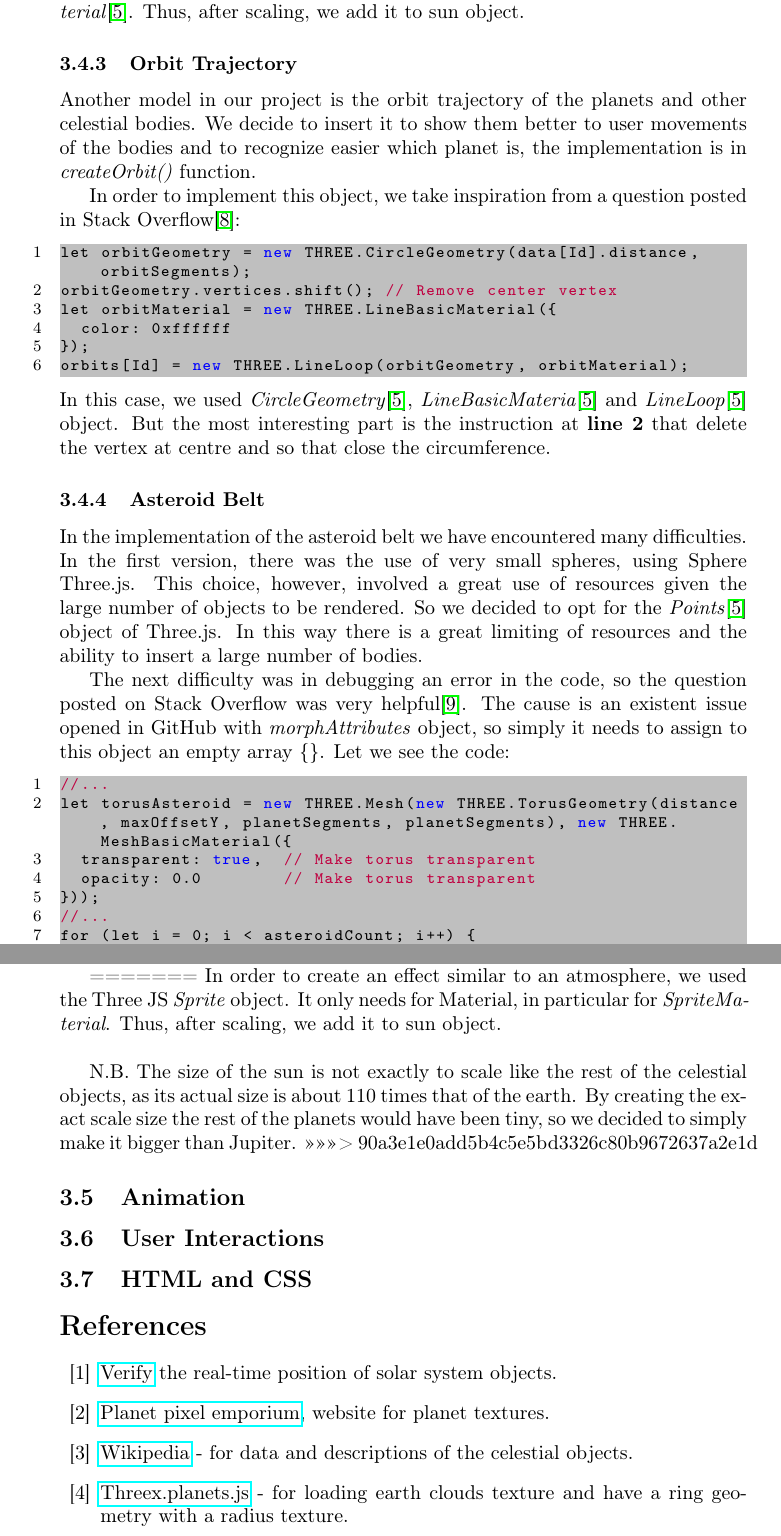
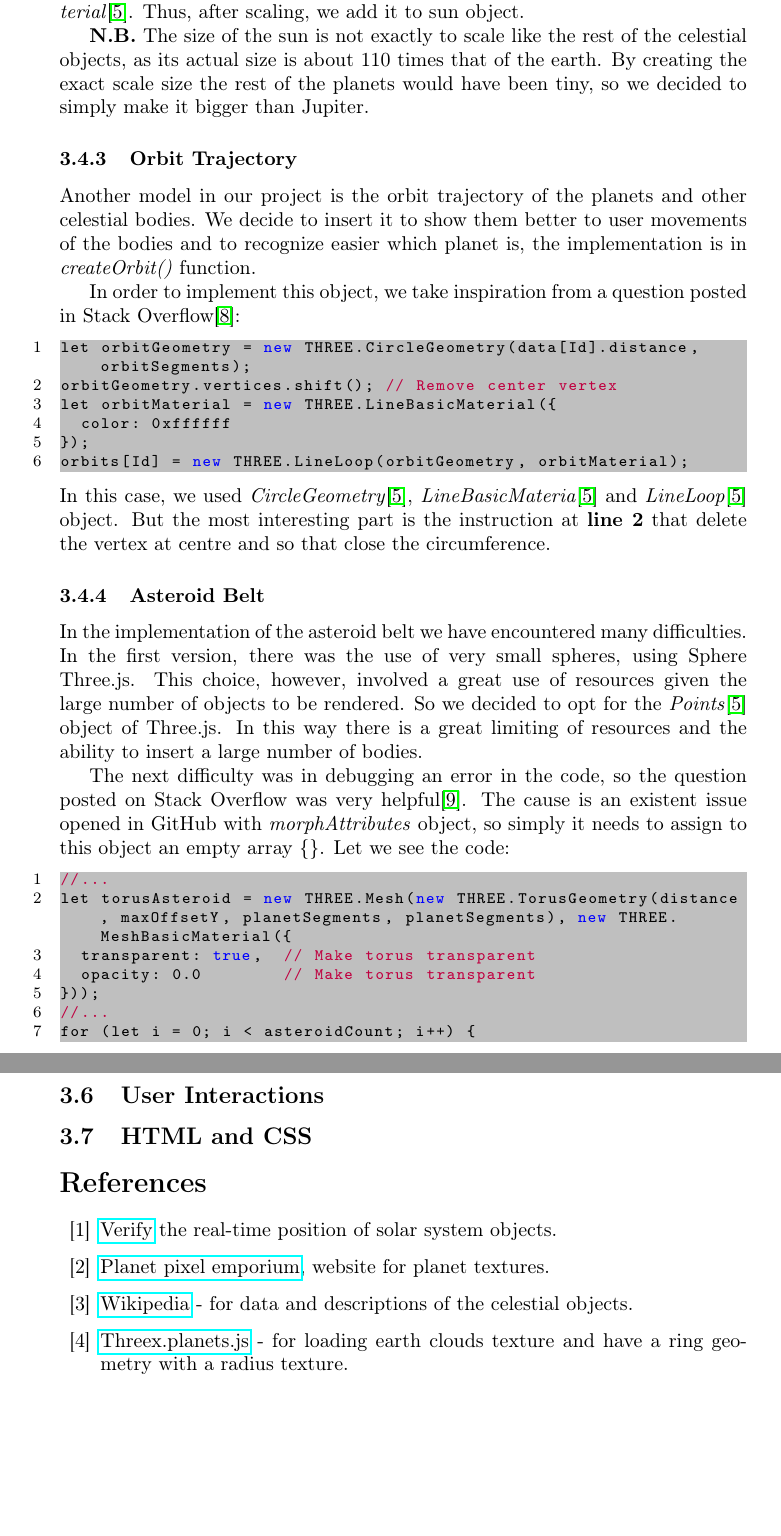
Before and after one commit to marcocosta96/Interactive-Graphics-finalproject, a LaTeX document (documentation/documentation.tex): two parts of pages 9 and 10 of 11, joined at a grey line, cut so that both start at the same text, the shorter picture padded with empty space. Compiled offline with pdfLaTeX.

Commit message:
Fix merge

```diff
--- a/documentation/documentation.tex
+++ b/documentation/documentation.tex
@@ -292,6 +292,7 @@ celestialObjects[sunId].add(celestialObjects[sunGlowId]); // This centers the gl
 \end{lstlisting}
 <<<<<<< HEAD
 In order to create an effect similar to an atmosphere, we used the Three.js \textit{Sprite}\cite{documentation:threejs} object. It only needs for Material, in particular for \textit{SpriteMaterial}\cite{documentation:threejs}. Thus, after scaling, we add it to sun object.
+\par \textbf{N.B.} The size of the sun is not exactly to scale like the rest of the celestial objects, as its actual size is about 110 times that of the earth. By creating the exact scale size the rest of the planets would have been tiny, so we decided to simply make it bigger than Jupiter.
 
 \subsubsection{Orbit Trajectory}
 Another model in our project is the orbit trajectory of the planets and other celestial bodies. We decide to insert it to show them better to user movements of the bodies and to recognize easier which planet is, the implementation is in \textit{createOrbit()} function.
@@ -340,11 +341,6 @@ In the first step, we implement a \textit{TorusGeometry}\cite{documentation:thre
 \subsubsection{Rings of planet}
 Also in the implementation of
 
-=======
-In order to create an effect similar to an atmosphere, we used the Three JS \textit{Sprite} object. It only needs for Material, in particular for \textit{SpriteMaterial}. Thus, after scaling, we add it to sun object.
-\newline
-\par N.B. The size of the sun is not exactly to scale like the rest of the celestial objects, as its actual size is about 110 times that of the earth. By creating the exact scale size the rest of the planets would have been tiny, so we decided to simply make it bigger than Jupiter.
->>>>>>> 90a3e1e0add5b4c5e5bd3326c80b9672637a2e1d
 
 \subsection{Animation}
 
```
Also changed, not shown: documentation/documentation.pdf.
